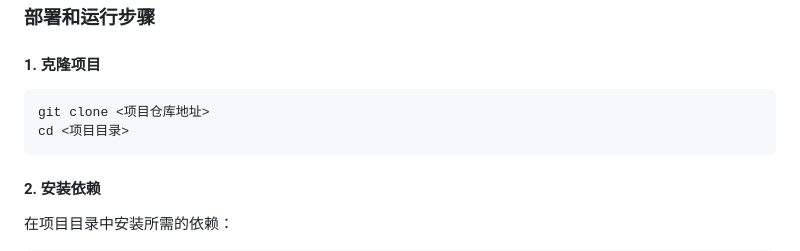
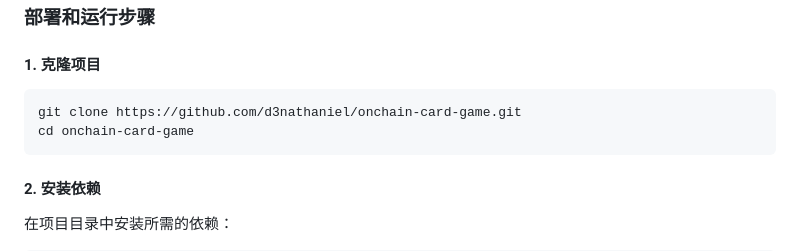
Before and after one commit to d3nathaniel/onchain-card-game, a Markdown page: README_zh-CN.md, the part around the change. Rendered like a GitHub page.

````diff
--- a/README_zh-CN.md
+++ b/README_zh-CN.md
@@ -20,8 +20,8 @@
 #### **1. 克隆项目**
 
 ```bash
-git clone <项目仓库地址>
-cd <项目目录>
+git clone https://github.com/d3nathaniel/onchain-card-game.git
+cd onchain-card-game
 ```
 
 #### **2. 安装依赖**
````
